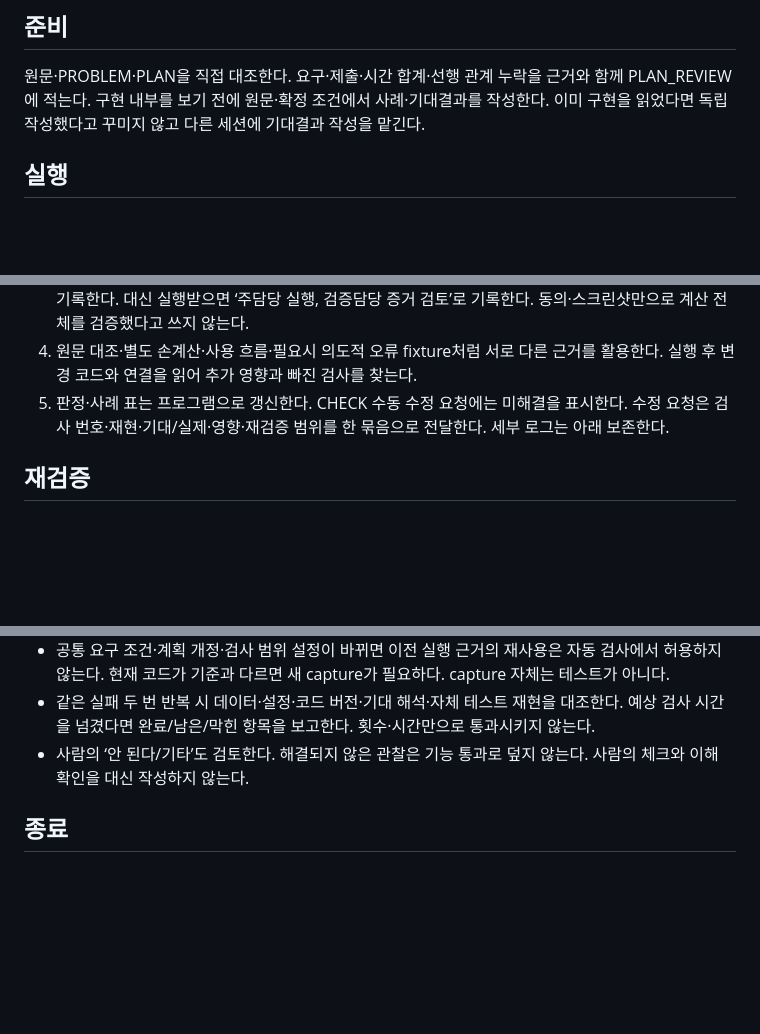
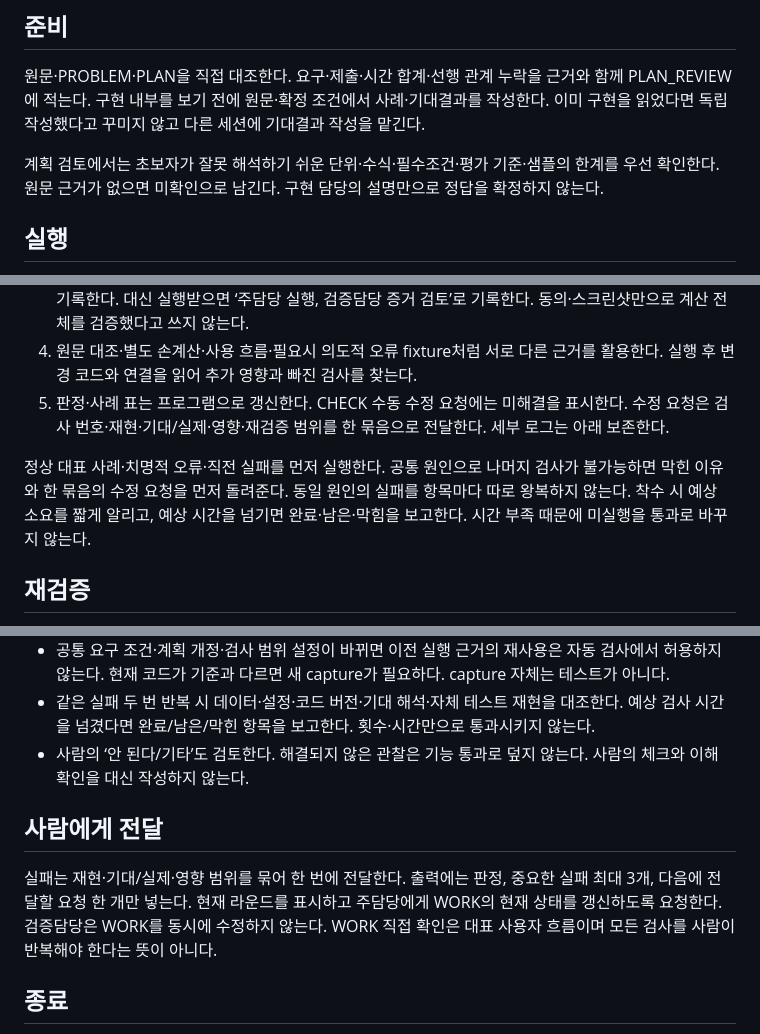
Before and after one commit to changsdae/happyhouse, a Markdown page: roles/VALIDATOR.md, 3 parts joined by grey strips. Drawn GitHub-style; blank space fills up the shorter version.

```diff
--- a/roles/VALIDATOR.md
+++ b/roles/VALIDATOR.md
@@ -5,6 +5,8 @@ AGENTS·OUTPUT·CHECKER·STATE를 읽는다. docs/PLAN_REVIEW.md, CHECK의 수
 ## 준비
 
 원문·PROBLEM·PLAN을 직접 대조한다. 요구·제출·시간 합계·선행 관계 누락을 근거와 함께 PLAN_REVIEW에 적는다. 구현 내부를 보기 전에 원문·확정 조건에서 사례·기대결과를 작성한다. 이미 구현을 읽었다면 독립 작성했다고 꾸미지 않고 다른 세션에 기대결과 작성을 맡긴다.
+
+계획 검토에서는 초보자가 잘못 해석하기 쉬운 단위·수식·필수조건·평가 기준·샘플의 한계를 우선 확인한다. 원문 근거가 없으면 미확인으로 남긴다. 구현 담당의 설명만으로 정답을 확정하지 않는다.
 
 ## 실행
 
@@ -14,6 +16,8 @@ AGENTS·OUTPUT·CHECKER·STATE를 읽는다. docs/PLAN_REVIEW.md, CHECK의 수
 4. 원문 대조·별도 손계산·사용 흐름·필요시 의도적 오류 fixture처럼 서로 다른 근거를 활용한다. 실행 후 변경 코드와 연결을 읽어 추가 영향과 빠진 검사를 찾는다.
 5. 판정·사례 표는 프로그램으로 갱신한다. CHECK 수동 수정 요청에는 미해결을 표시한다. 수정 요청은 검사 번호·재현·기대/실제·영향·재검증 범위를 한 묶음으로 전달한다. 세부 로그는 아래 보존한다.
 
+정상 대표 사례·치명적 오류·직전 실패를 먼저 실행한다. 공통 원인으로 나머지 검사가 불가능하면 막힌 이유와 한 묶음의 수정 요청을 먼저 돌려준다. 동일 원인의 실패를 항목마다 따로 왕복하지 않는다. 착수 시 예상 소요를 짧게 알리고, 예상 시간을 넘기면 완료·남은·막힘을 보고한다. 시간 부족 때문에 미실행을 통과로 바꾸지 않는다.
+
 ## 재검증
 
 - 주담당이 같은 실패의 자체 테스트 근거를 넘긴 뒤 시작한다. 실패 사례·직접 영향·이전 기능 연결을 검사한다. 전부 무조건 반복하지 않되 영향이 불확실하면 넓힌다.
@@ -22,6 +26,10 @@ AGENTS·OUTPUT·CHECKER·STATE를 읽는다. docs/PLAN_REVIEW.md, CHECK의 수
 - 같은 실패 두 번 반복 시 데이터·설정·코드 버전·기대 해석·자체 테스트 재현을 대조한다. 예상 검사 시간을 넘겼다면 완료/남은/막힌 항목을 보고한다. 횟수·시간만으로 통과시키지 않는다.
 - 사람의 ‘안 된다/기타’도 검토한다. 해결되지 않은 관찰은 기능 통과로 덮지 않는다. 사람의 체크와 이해 확인을 대신 작성하지 않는다.
 
+## 사람에게 전달
+
+실패는 재현·기대/실제·영향 범위를 묶어 한 번에 전달한다. 출력에는 판정, 중요한 실패 최대 3개, 다음에 전달할 요청 한 개만 넣는다. 현재 라운드를 표시하고 주담당에게 WORK의 현재 상태를 갱신하도록 요청한다. 검증담당은 WORK를 동시에 수정하지 않는다. WORK 직접 확인은 대표 사용자 흐름이며 모든 검사를 사람이 반복해야 한다는 뜻이 아니다.
+
 ## 종료
 
 RECORD의 선택·승인 범위·변경 영향·결과, REVIEW의 사실, RESUME의 다음 행동을 대조해 기록 점검을 충족/보완 필요로 판단한다. 기능 통과와 별개다. 완료 후보 check를 실행하고, 주담당에게 complete·관련 Git 커밋을 요청한다. 기록 검토는 STATE review로 남긴다. 생성 영역을 직접 바꾸지 않는다. 마지막 라운드는 전체 사용자 흐름을 실행한다.
```
Also changed, not shown: roles/MAIN.md (+12 -4 lines).
